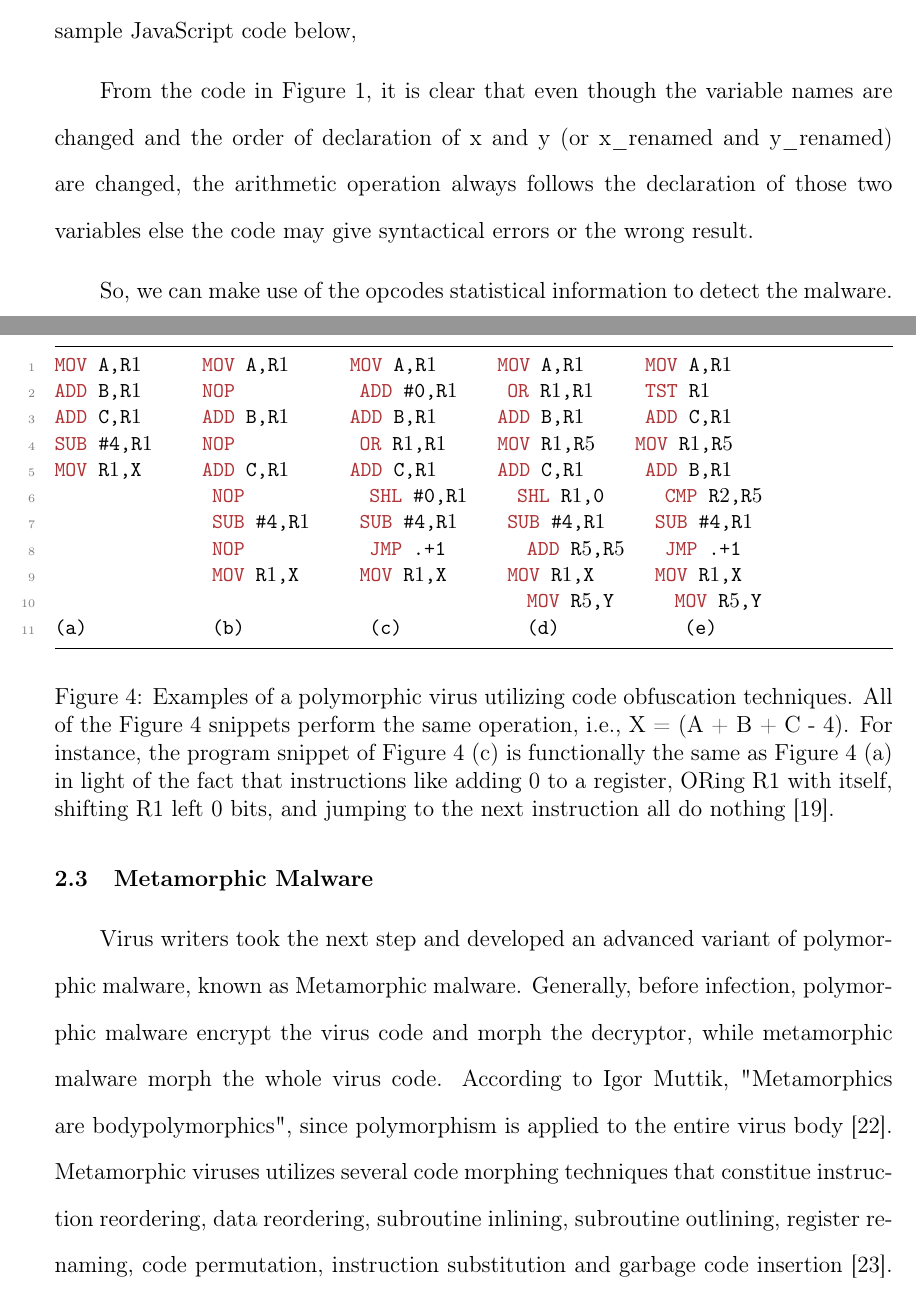
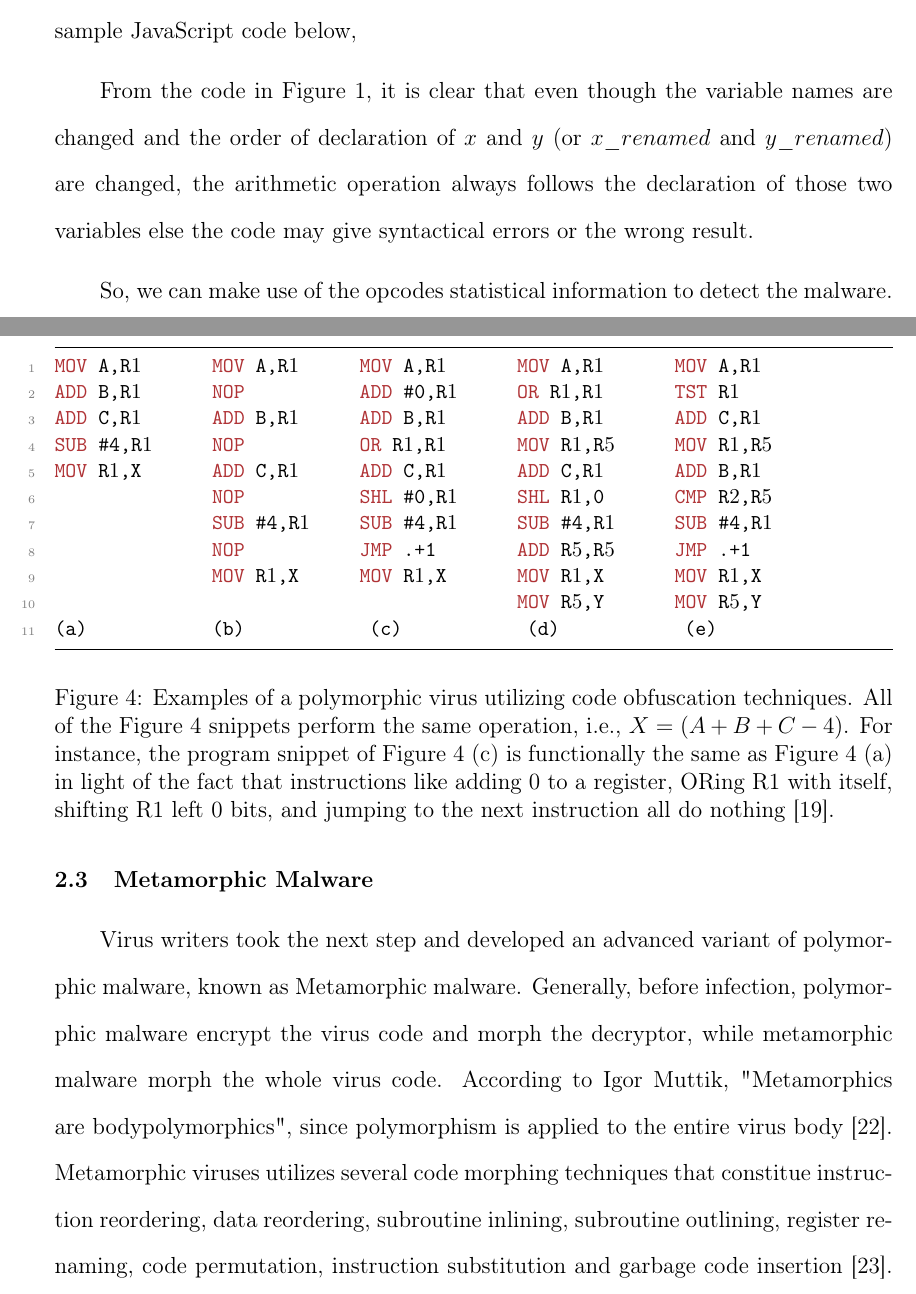
Before and after one commit to Sravan2j/SJSU-thesis-LaTeX, a LaTeX thesis (thesis.tex, which reads chap1.tex, chap2.tex): two parts of pages 10 and 15 of 52, joined at a grey line, cut so that both start at the same text. Compiled offline with pdfLaTeX; a missing bibliography style is replaced by a similar one.

Commit message:
few format changes

```diff
--- a/chap1.tex
+++ b/chap1.tex
@@ -45,7 +45,7 @@ In spite of the fact that malware can change their internal structure the priori
 \label{fig:jssample}
 \end{figure}
 
-From the code in Figure~\ref{fig:jssample}, it is clear that even though the variable names are changed and the order of declaration of x and y  (or x\_renamed and y\_renamed) are changed, the arithmetic operation always follows the declaration of those two variables else the code may give syntactical errors or the wrong result.
+From the code in Figure~\ref{fig:jssample}, it is clear that even though the variable names are changed and the order of declaration of $x$ and $y$  (or $x$\_$renamed$ and $y$\_$renamed$) are changed, the arithmetic operation always follows the declaration of those two variables else the code may give syntactical errors or the wrong result.
 
 So, we can make use of the opcodes statistical information to detect the malware.
 
--- a/chap2.tex
+++ b/chap2.tex
@@ -27,21 +27,21 @@ Several techniques are utilized to decrypt the polymorphic virus, such as, crypt
 \begin{figure}
   \centering
 \begin{lstlisting}[language=myasm]
-MOV A,R$1$        MOV A,R$1$        MOV A,R$1$        MOV A,R$1$        MOV A,R$1$
-ADD B,R$1$        NOP             ADD #0,R$1$       OR R$1$,R$1$        TST R$1$
-ADD C,R$1$        ADD B,R$1$        ADD B,R$1$        ADD B,R$1$        ADD C,R$1$
-SUB #4,R$1$       NOP             OR R$1$,R$1$        MOV R$1$,R$5$       MOV R$1$,R$5$
-MOV R$1$,X        ADD C,R$1$        ADD C,R$1$        ADD C,R$1$        ADD B,R$1$
-                NOP             SHL #0,R$1$       SHL R$1$,0        CMP R$2$,R$5$
-                SUB #4,R$1$       SUB #4,R$1$       SUB #4,R$1$       SUB #4,R$1$
-                NOP             JMP .+1         ADD R$5$,R$5$       JMP .+1
-                MOV R$1$,X        MOV R$1$,X        MOV R$1$,X        MOV R$1$,X
-                                                MOV R$5$,Y        MOV R$5$,Y
+MOV A,R$1$         MOV A,R$1$        MOV A,R$1$         MOV A,R$1$         MOV A,R$1$
+ADD B,R$1$         NOP            ADD #0,R$1$        OR R$1$,R$1$          TST R$1$
+ADD C,R$1$         ADD B,R$1$        ADD B,R$1$         ADD B,R$1$         ADD C,R$1$
+SUB #4,R$1$        NOP            OR R$1$,R$1$          MOV R$1$,R$5$         MOV R$1$,R$5$
+MOV R$1$,X         ADD C,R$1$        ADD C,R$1$         ADD C,R$1$         ADD B,R$1$
+                NOP            SHL #0,R$1$        SHL R$1$,0         CMP R$2$,R$5$
+                SUB #4,R$1$       SUB #4,R$1$        SUB #4,R$1$        SUB #4,R$1$
+                NOP            JMP .+1         ADD R$5$,R$5$         JMP .+1
+                MOV R$1$,X        MOV R$1$,X         MOV R$1$,X         MOV R$1$,X
+                                               MOV R$5$,Y         MOV R$5$,Y
 (a)             (b)             (c)             (d)             (e)
 
 
 \end{lstlisting}
-    \caption[Examples of a polymorphic virus.]{Examples of a polymorphic virus utilizing code obfuscation techniques. All of the Figure~\ref{fig:polyvirus} snippets perform the same operation, i.e.,  X = (A + B + C - 4). For instance, the program snippet of Figure~\ref{fig:polyvirus} (c) is functionally the same as Figure~\ref{fig:polyvirus} (a) in light of the fact that instructions like adding 0 to a register, ORing R1 with itself, shifting R1 left 0 bits, and jumping to the next instruction all do nothing [19].}
+    \caption[Examples of a polymorphic virus.]{Examples of a polymorphic virus utilizing code obfuscation techniques. All of the Figure~\ref{fig:polyvirus} snippets perform the same operation, i.e.,  $X = (A + B + C - 4)$. For instance, the program snippet of Figure~\ref{fig:polyvirus} (c) is functionally the same as Figure~\ref{fig:polyvirus} (a) in light of the fact that instructions like adding 0 to a register, ORing R1 with itself, shifting R1 left 0 bits, and jumping to the next instruction all do nothing [19].}
     \label{fig:polyvirus}
 \end{figure}
 
```
Also changed, not shown: chap2.tex (6 more changed lines).
